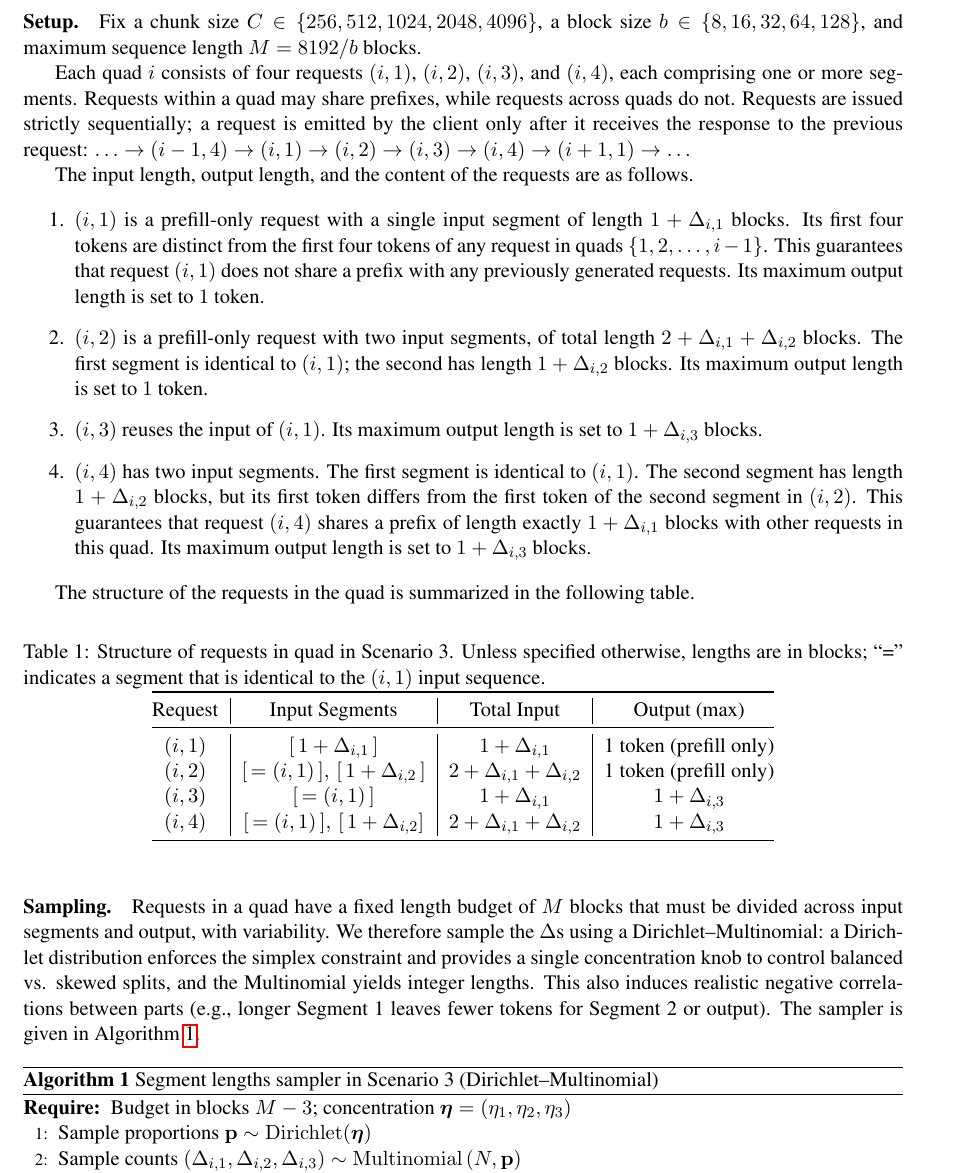
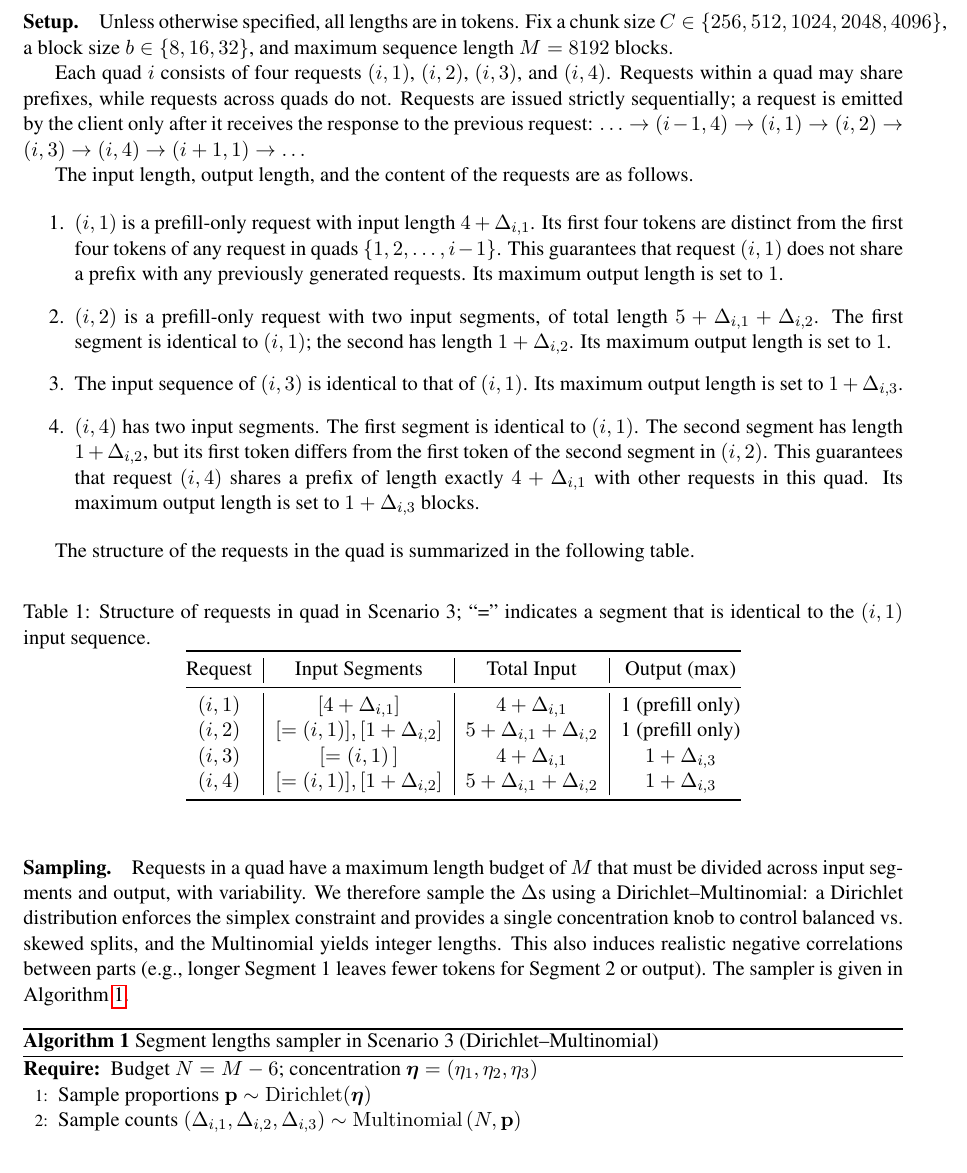
Before and after one commit to inference-sim/blis, a LaTeX paper (blis.tex): part of page 5 of 10, cut at the place of the change. Compiled offline with pdfLaTeX.

Commit message:
upto sampling
Signed-off-by: Srinivasan Parthasarathy <spartha@us.ibm.com>

```diff
--- a/blis.tex
+++ b/blis.tex
@@ -268,13 +268,13 @@ in Scenario 3.
 Scenario~3 involves generating request quadruples (``quads'').
 
 \paragraph{Setup.}
+Unless otherwise specified, all lengths are in tokens.
 Fix a chunk size $C \in \{256, 512, 1024, 2048, 4096\}$,
-a block size $b \in \{8, 16, 32, 64, 128\}$, and maximum sequence length
-$M = 8192 / b$ blocks.
+a block size $b \in \{8, 16, 32\}$, and maximum sequence length
+$M = 8192$ blocks.
 
-Each quad $i$ consists of four requests $(i,1)$, $(i,2)$, $(i,3)$, and $(i,4)$,
-each comprising one or more segments. Requests within a quad may share prefixes,
-while requests across quads do not.
+Each quad $i$ consists of four requests $(i,1)$, $(i,2)$, $(i,3)$, and $(i,4)$.
+Requests within a quad may share prefixes, while requests across quads do not.
 Requests are issued strictly sequentially; a request
 is emitted by the client only after it receives the response to the previous request:
 $\ldots \to (i-1, 4) \to (i,1) \to (i,2) \to (i,3) \to (i,4) \to (i + 1,1) \to \ldots$
@@ -282,54 +282,53 @@ $\ldots \to (i-1, 4) \to (i,1) \to (i,2) \to (i,3) \to (i,4) \to (i + 1,1) \to \
 The input length, output length, and the content of the requests are as follows.
 
 \begin{enumerate}
-  \item $(i,1)$ is a prefill-only request with a single input segment of length
-        $1 + \Delta_{i,1}$ blocks. Its first four tokens are distinct from the first four
-        tokens of any request in quads $\{1, 2, \ldots, i-1 \}$. This guarantees that
-        request $(i, 1)$ does not share a prefix with any previously generated requests. Its
-        maximum output length is set to $1$ token.
+  \item $(i,1)$ is a prefill-only request with input length
+        $4 + \Delta_{i,1}$. Its first four tokens are distinct from the
+        first four tokens of any request in quads $\{1, 2, \ldots, i-1 \}$.
+        This guarantees that request $(i, 1)$ does not share a prefix with any
+        previously generated requests. Its maximum output length is set to $1$.
   \item $(i,2)$ is a prefill-only request with two input segments, of total length
-        $2 + \Delta_{i,1} + \Delta_{i,2}$ blocks.
+        $5 + \Delta_{i,1} + \Delta_{i,2}$.
         The first segment is identical to $(i,1)$; the second has length
-        $1 + \Delta_{i,2}$ blocks. Its
-        maximum output length is set to $1$ token.
-  \item $(i,3)$ reuses the input of $(i,1)$. Its maximum output length is set to $1 + \Delta_{i,3}$ blocks.
+        $1 + \Delta_{i,2}$. Its maximum output length is set to $1$.
+  \item The input sequence of $(i,3)$ is identical to that of $(i,1)$.
+        Its maximum output length is set to $1 + \Delta_{i,3}$.
   \item $(i,4)$ has two input segments. The first segment is identical to $(i,1)$.
-        The second segment has length $1 + \Delta_{i,2}$ blocks, but its first token
-        differs from the first token of the second segment in $(i,2)$. This guarantees that request
-        $(i, 4)$ shares a prefix of length exactly $1 + \Delta_{i,1}$ blocks
-        with other requests in this quad.
-        Its maximum output length is set to $1 + \Delta_{i,3}$ blocks.
+        The second segment has length $1 + \Delta_{i,2}$, but its first token
+        differs from the first token of the second segment in $(i,2)$.
+        This guarantees that request $(i, 4)$ shares a prefix of length exactly
+        $4 + \Delta_{i,1}$ with other requests in this quad. Its maximum output length
+        is set to $1 + \Delta_{i,3}$ blocks.
 \end{enumerate}
 
 The structure of the requests in the quad is summarized in the following table.
 
 \begin{table}[h]
 \centering
-\caption{Structure of requests in quad in Scenario~3.
-Unless specified otherwise, lengths are in blocks; ``='' indicates a segment
+\caption{Structure of requests in quad in Scenario 3; ``='' indicates a segment
 that is identical to the $(i,1)$ input sequence.}
 \label{tab:quad-structure}
 \begin{tabular}{@{}c|c|c|c@{}}
 \toprule
 Request & Input Segments & Total Input & Output (max) \\ \midrule
-$(i,1)$ & $[\,1+\Delta_{i,1}\,]$
-        & $1+\Delta_{i,1}$
-        & 1 token (prefill only) \\
-$(i,2)$ & $[\,= (i,1)\,],\,[\,1+\Delta_{i,2}\,]$
-        & $2+\Delta_{i,1}+\Delta_{i,2}$
-        & 1 token (prefill only) \\
-$(i,3)$ & $[\,= (i,1)\,]$
-        & $1+\Delta_{i,1}$
+$(i,1)$ & $[4+\Delta_{i,1}]$
+        & $4+\Delta_{i,1}$
+        & 1 (prefill only) \\
+$(i,2)$ & $[= (i,1)], [1+\Delta_{i,2}]$
+        & $5+\Delta_{i,1}+\Delta_{i,2}$
+        & 1 (prefill only) \\
+$(i,3)$ & $[= (i,1)\,]$
+        & $4+\Delta_{i,1}$
         & $1+\Delta_{i,3}$ \\
-$(i,4)$ & $[\,= (i,1)\,],\,[\,1+\Delta_{i,2}]$
-        & $2+\Delta_{i,1}+\Delta_{i,2}$
+$(i,4)$ & $[= (i,1)], [1+\Delta_{i,2}]$
+        & $5+\Delta_{i,1}+\Delta_{i,2}$
         & $1+\Delta_{i,3}$ \\ \bottomrule
 \end{tabular}
 \end{table}
 
 
 \paragraph{Sampling.}
-Requests in a quad have a fixed length budget of $M$ blocks that must be divided across input segments and output,
+Requests in a quad have a maximum length budget of $M$ that must be divided across input segments and output,
 with variability. We therefore sample the $\Delta$s using a Dirichlet–Multinomial:
 a Dirichlet distribution enforces the simplex constraint and provides a
 single concentration knob to control balanced vs. skewed splits, and the Multinomial yields integer lengths.
@@ -340,7 +339,7 @@ for Segment~2 or output). The sampler is given in Algorithm~\ref{algo:sc3sampler
   \caption{Segment lengths sampler in Scenario 3 (Dirichlet–Multinomial)}
   \label{algo:sc3sampler}
   \begin{algorithmic}[1]
-    \Require Budget in blocks $M-3$; concentration $\boldsymbol{\eta}=(\eta_1,\eta_2,\eta_3)$
+    \Require Budget $N = M-6$; concentration $\boldsymbol{\eta}=(\eta_1,\eta_2,\eta_3)$
     \State Sample proportions $\mathbf{p} \sim \mathrm{Dirichlet}(\boldsymbol{\eta})$
     \State Sample counts $(\Delta_{i,1},\Delta_{i,2},\Delta_{i,3}) \sim \mathrm{Multinomial}\left(N,\mathbf{p}\right)$
     \State \textbf{return} $\Delta_{i,1}, \Delta_{i,2}, \Delta_{i,3}$
```
